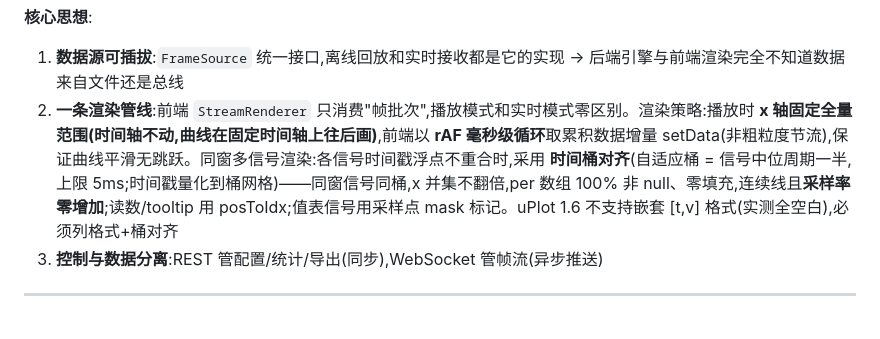
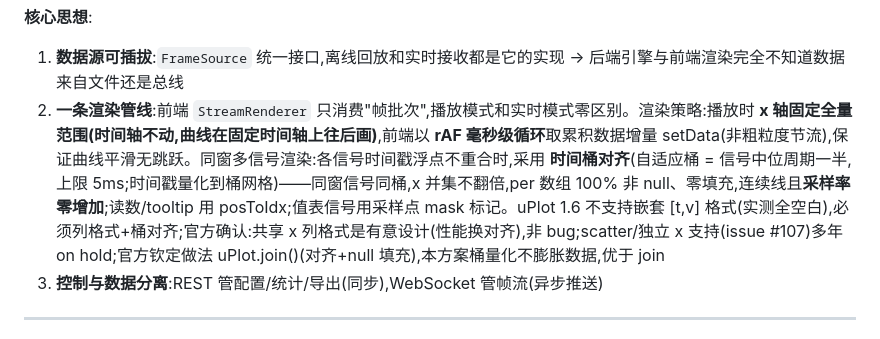
Before and after one commit to yunlistener/blf-dbc-web, a Markdown page: docs/系统设计.md, the part around the change. Drawn GitHub-style.

Commit message:
系统设计:uPlot 对齐限制官方依据(设计决策非bug,scatter on hold,桶量化优于 join)

```diff
--- a/docs/系统设计.md
+++ b/docs/系统设计.md
@@ -63,7 +63,7 @@
 
 **核心思想**:
 1. **数据源可插拔**:`FrameSource` 统一接口,离线回放和实时接收都是它的实现 → 后端引擎与前端渲染完全不知道数据来自文件还是总线
-2. **一条渲染管线**:前端 `StreamRenderer` 只消费"帧批次",播放模式和实时模式零区别。渲染策略:播放时 **x 轴固定全量范围(时间轴不动,曲线在固定时间轴上往后画)**,前端以 **rAF 毫秒级循环**取累积数据增量 setData(非粗粒度节流),保证曲线平滑无跳跃。同窗多信号渲染:各信号时间戳浮点不重合时,采用 **时间桶对齐**(自适应桶 = 信号中位周期一半,上限 5ms;时间戳量化到桶网格)——同窗信号同桶,x 并集不翻倍,per 数组 100% 非 null、零填充,连续线且**采样率零增加**;读数/tooltip 用 posToIdx;值表信号用采样点 mask 标记。uPlot 1.6 不支持嵌套 [t,v] 格式(实测全空白),必须列格式+桶对齐
+2. **一条渲染管线**:前端 `StreamRenderer` 只消费"帧批次",播放模式和实时模式零区别。渲染策略:播放时 **x 轴固定全量范围(时间轴不动,曲线在固定时间轴上往后画)**,前端以 **rAF 毫秒级循环**取累积数据增量 setData(非粗粒度节流),保证曲线平滑无跳跃。同窗多信号渲染:各信号时间戳浮点不重合时,采用 **时间桶对齐**(自适应桶 = 信号中位周期一半,上限 5ms;时间戳量化到桶网格)——同窗信号同桶,x 并集不翻倍,per 数组 100% 非 null、零填充,连续线且**采样率零增加**;读数/tooltip 用 posToIdx;值表信号用采样点 mask 标记。uPlot 1.6 不支持嵌套 [t,v] 格式(实测全空白),必须列格式+桶对齐;官方确认:共享 x 列格式是有意设计(性能换对齐),非 bug;scatter/独立 x 支持(issue #107)多年 on hold;官方钦定做法 uPlot.join()(对齐+null 填充),本方案桶量化不膨胀数据,优于 join
 3. **控制与数据分离**:REST 管配置/统计/导出(同步),WebSocket 管帧流(异步推送)
 
 ---
```
